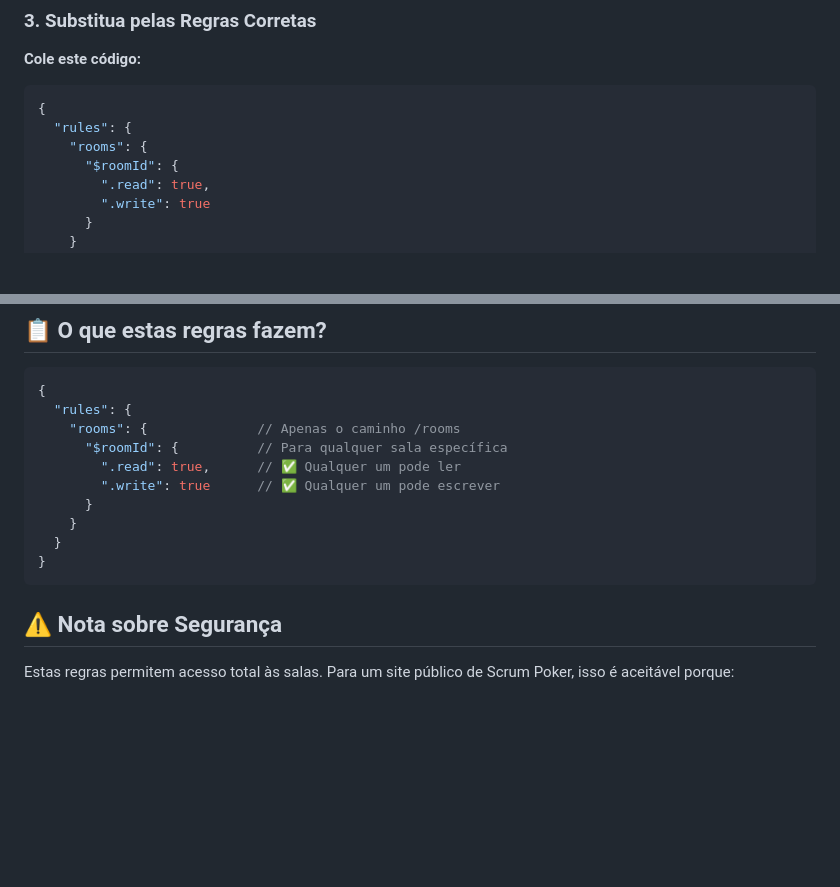
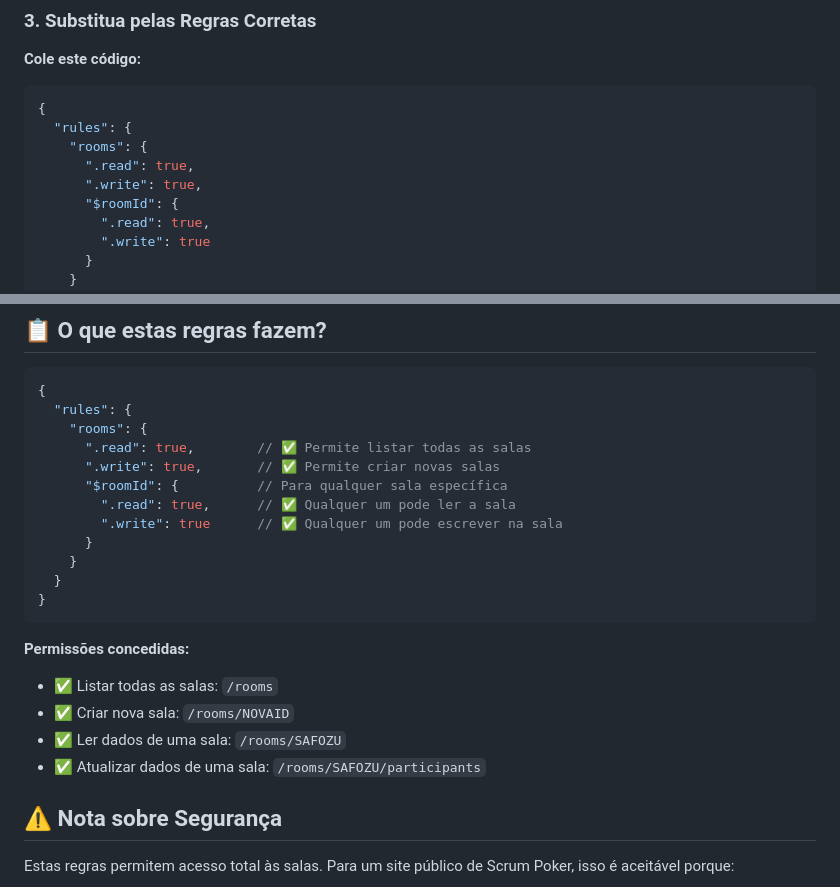
Before and after one commit to JDanielTR/scrum-poker, a Markdown page: FIREBASE-REGRAS.md, 2 parts joined by grey strips. GitHub-like rendering; blank space fills up the shorter version.

Commit message:
docs: corrige regras Firebase para permitir listagem de salas

````diff
--- a/FIREBASE-REGRAS.md
+++ b/FIREBASE-REGRAS.md
@@ -40,6 +40,8 @@ As regras de segurança do Firebase Realtime Database estão bloqueando o acesso
 {
   "rules": {
     "rooms": {
+      ".read": true,
+      ".write": true,
       "$roomId": {
         ".read": true,
         ".write": true
@@ -65,15 +67,24 @@ As regras de segurança do Firebase Realtime Database estão bloqueando o acesso
 ```json
 {
   "rules": {
-    "rooms": {              // Apenas o caminho /rooms
+    "rooms": {
+      ".read": true,        // ✅ Permite listar todas as salas
+      ".write": true,       // ✅ Permite criar novas salas
       "$roomId": {          // Para qualquer sala específica
-        ".read": true,      // ✅ Qualquer um pode ler
-        ".write": true      // ✅ Qualquer um pode escrever
+        ".read": true,      // ✅ Qualquer um pode ler a sala
+        ".write": true      // ✅ Qualquer um pode escrever na sala
       }
     }
   }
 }
 ```
+
+**Permissões concedidas:**
+
+- ✅ Listar todas as salas: `/rooms`
+- ✅ Criar nova sala: `/rooms/NOVAID`
+- ✅ Ler dados de uma sala: `/rooms/SAFOZU`
+- ✅ Atualizar dados de uma sala: `/rooms/SAFOZU/participants`
 
 ## ⚠️ Nota sobre Segurança
 
````
